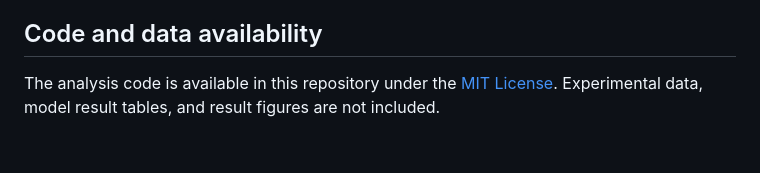
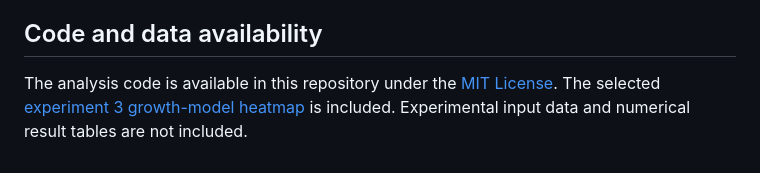
Before and after one commit to ZEKUN-BIT/sigmaD-stress-adaptation, a Markdown page: README.md, the part around the change. Rendered like a GitHub page.

```diff
--- a/README.md
+++ b/README.md
@@ -26,4 +26,4 @@ Input formats and example commands are provided in each model folder. Experiment
 
 ## Code and data availability
 
-The analysis code is available in this repository under the [MIT License](LICENSE). Experimental data, model result tables, and result figures are not included.
+The analysis code is available in this repository under the [MIT License](LICENSE). The selected [experiment 3 growth-model heatmap](growth_model/README.md#selected-result-experiment-3) is included. Experimental input data and numerical result tables are not included.
```
Also changed, not shown: growth_model/README.md (+11 -3 lines), growth_model/figures/experiment_3_growth_advantage_heatmap_vertical.png (added), 4 other files.
